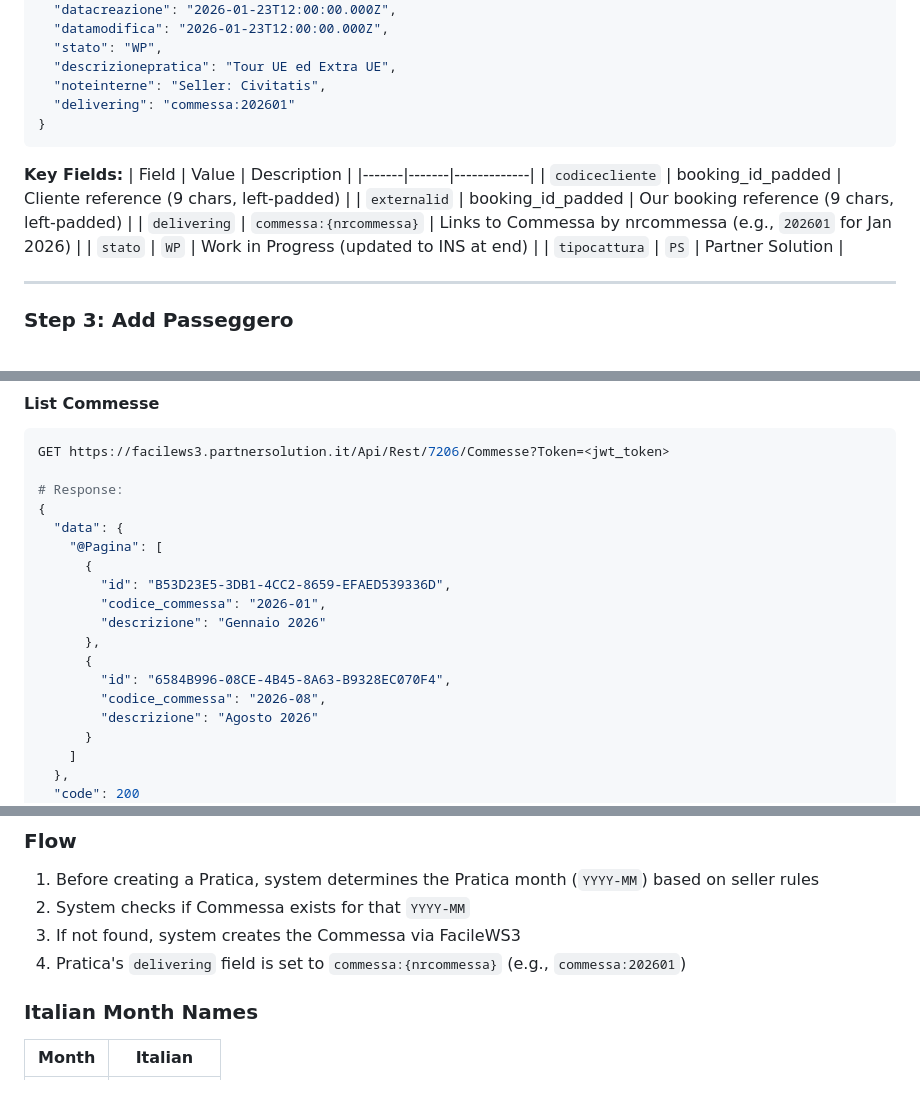
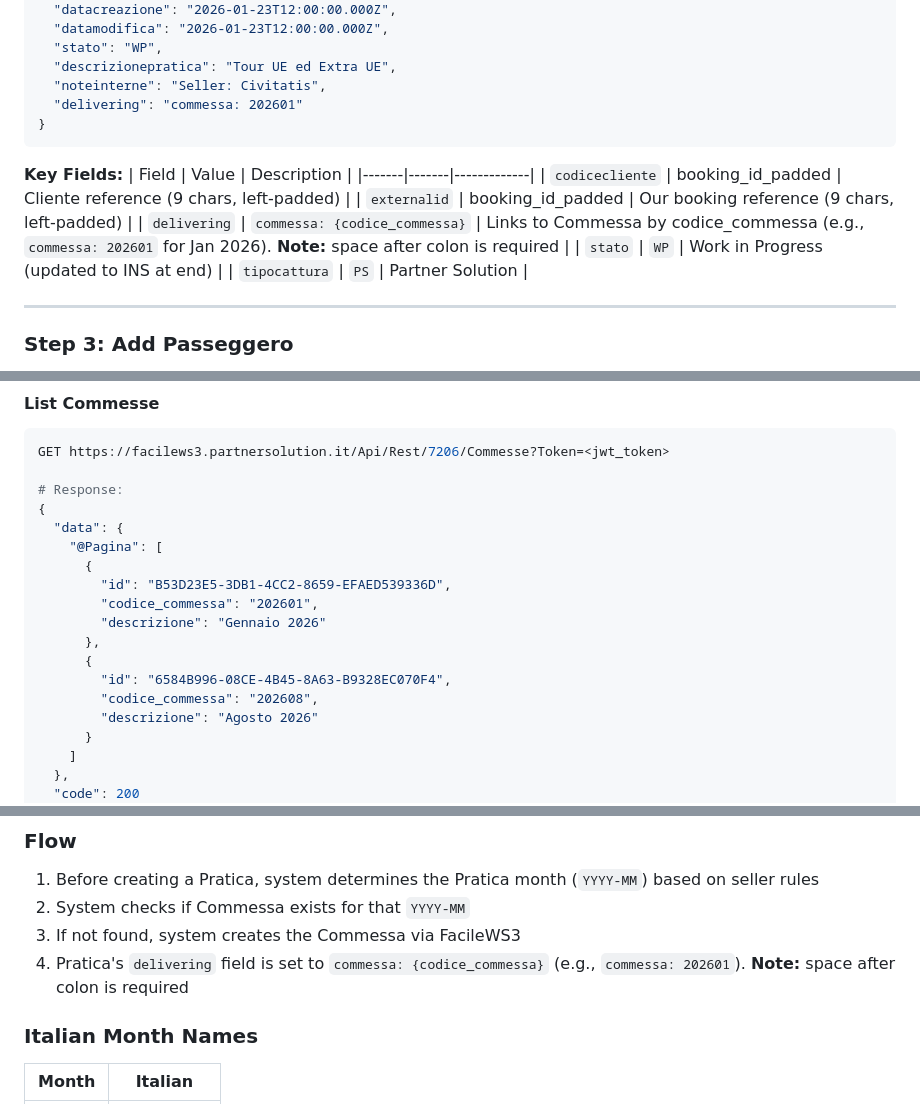
Before and after one commit to pedro-enroma/booking-webhook-system, a Markdown page: docs/PARTNER_SOLUTION_FLOW.md, 3 parts joined by grey strips. GitHub-like rendering.

Commit message:
docs: Fix delivering field format - 'commessa: {codice}' with space after colon
Co-Authored-By: Claude Opus 4.5 <noreply@anthropic.com>

````diff
--- a/docs/PARTNER_SOLUTION_FLOW.md
+++ b/docs/PARTNER_SOLUTION_FLOW.md
@@ -87,7 +87,7 @@ POST /api/invoices/send-to-partner
   "stato": "WP",
   "descrizionepratica": "Tour UE ed Extra UE",
   "noteinterne": "Seller: Civitatis",
-  "delivering": "commessa:202601"
+  "delivering": "commessa: 202601"
 }
 ```
 
@@ -96,7 +96,7 @@ POST /api/invoices/send-to-partner
 |-------|-------|-------------|
 | `codicecliente` | booking_id_padded | Cliente reference (9 chars, left-padded) |
 | `externalid` | booking_id_padded | Our booking reference (9 chars, left-padded) |
-| `delivering` | `commessa:{nrcommessa}` | Links to Commessa by nrcommessa (e.g., `202601` for Jan 2026) |
+| `delivering` | `commessa: {codice_commessa}` | Links to Commessa by codice_commessa (e.g., `commessa: 202601` for Jan 2026). **Note:** space after colon is required |
 | `stato` | `WP` | Work in Progress (updated to INS at end) |
 | `tipocattura` | `PS` | Partner Solution |
 
@@ -314,12 +314,12 @@ GET https://facilews3.partnersolution.it/Api/Rest/7206/Commesse?Token=<jwt_token
     "@Pagina": [
       {
         "id": "B53D23E5-3DB1-4CC2-8659-EFAED539336D",
-        "codice_commessa": "2026-01",
+        "codice_commessa": "202601",
         "descrizione": "Gennaio 2026"
       },
       {
         "id": "6584B996-08CE-4B45-8A63-B9328EC070F4",
-        "codice_commessa": "2026-08",
+        "codice_commessa": "202608",
         "descrizione": "Agosto 2026"
       }
     ]
@@ -354,7 +354,7 @@ Content-Type: application/json
 1. Before creating a Pratica, system determines the Pratica month (`YYYY-MM`) based on seller rules
 2. System checks if Commessa exists for that `YYYY-MM`
 3. If not found, system creates the Commessa via FacileWS3
-4. Pratica's `delivering` field is set to `commessa:{nrcommessa}` (e.g., `commessa:202601`)
+4. Pratica's `delivering` field is set to `commessa: {codice_commessa}` (e.g., `commessa: 202601`). **Note:** space after colon is required
 
 ### Italian Month Names
 | Month | Italian |
````
Also changed, not shown: other parts of docs/PARTNER_SOLUTION_FLOW.md (+1 -1 lines).
